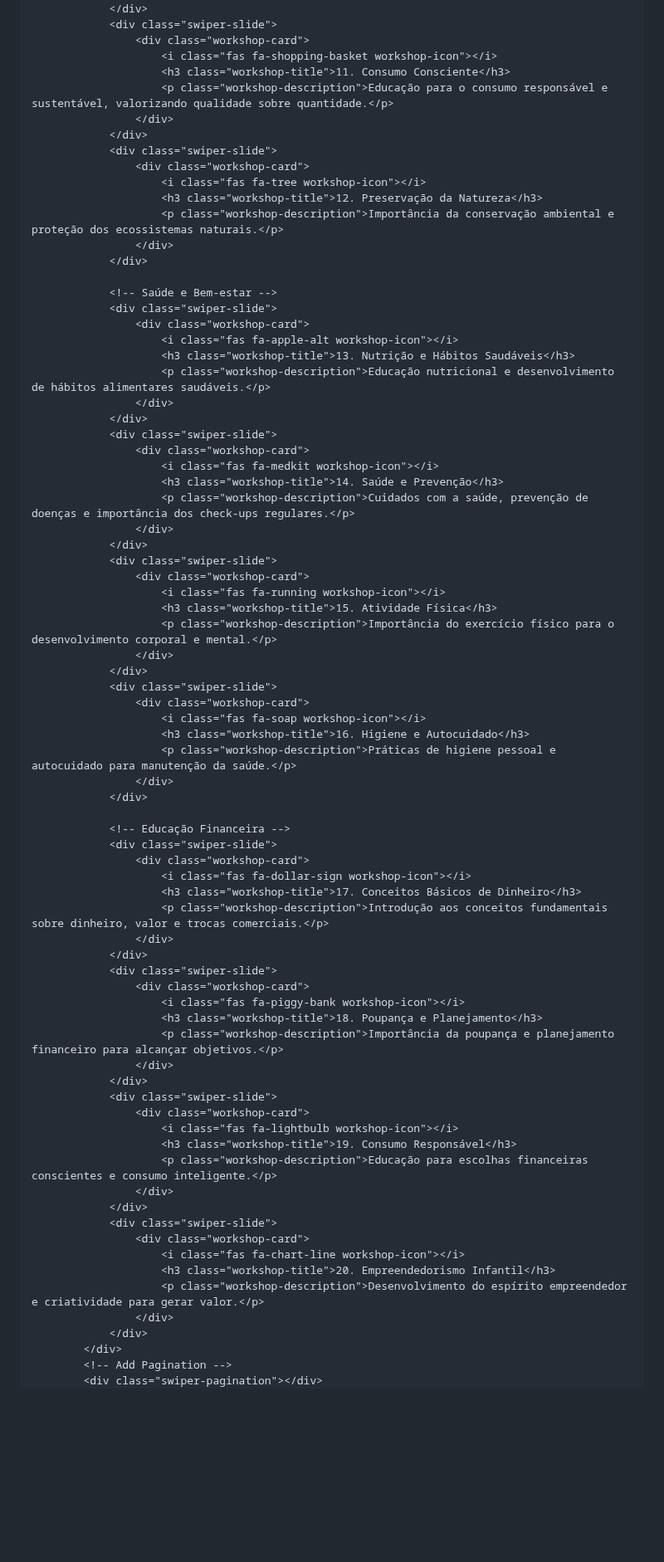
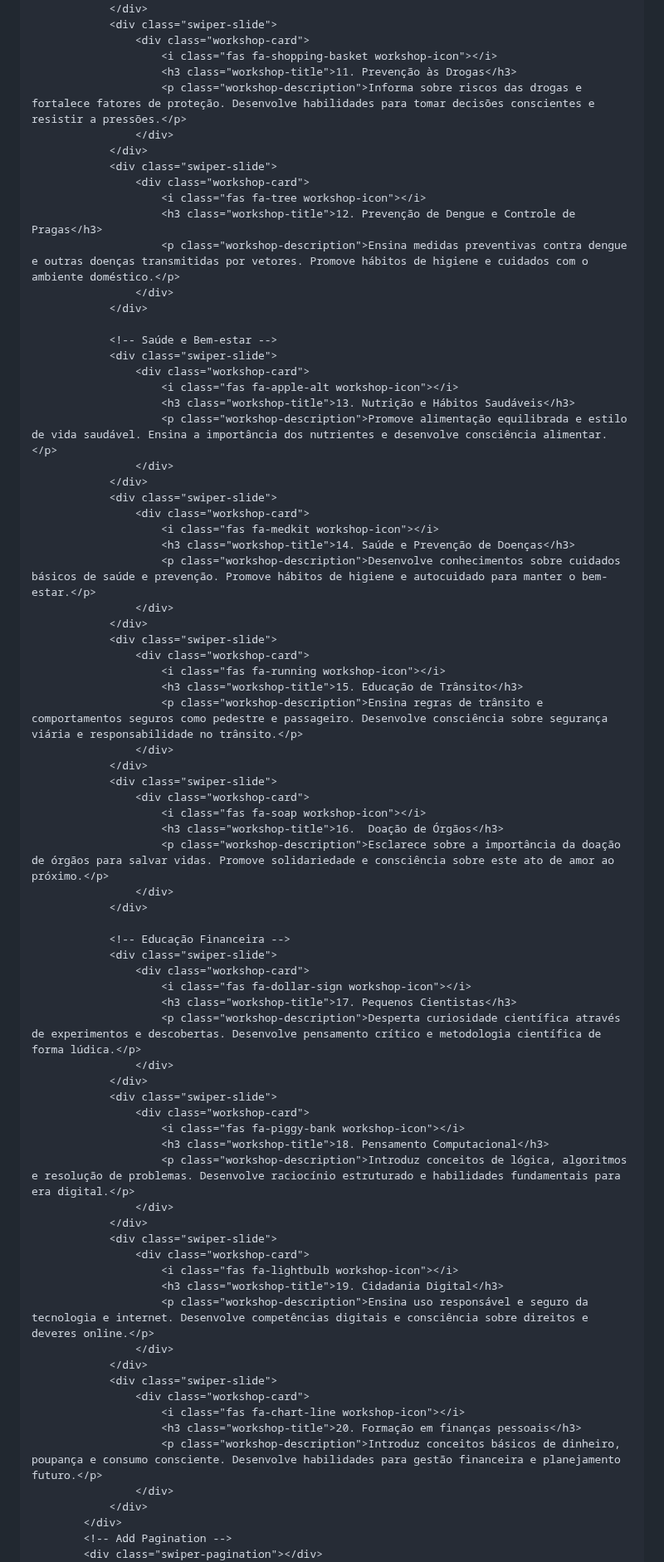
Before and after one commit to analeonilda/universo.doug, a Markdown page: README.md, the part around one of its changes. Shown at 83% size. Rendered like a GitHub page; blank space fills up the shorter version.

```diff
--- a/README.md
+++ b/README.md
@@ -161,15 +161,15 @@
                 <div class="swiper-slide">
                     <div class="workshop-card">
                         <i class="fas fa-shopping-basket workshop-icon"></i>
-                        <h3 class="workshop-title">11. Consumo Consciente</h3>
-                        <p class="workshop-description">Educação para o consumo responsável e sustentável, valorizando qualidade sobre quantidade.</p>
+                        <h3 class="workshop-title">11. Prevenção às Drogas</h3>
+                        <p class="workshop-description">Informa sobre riscos das drogas e fortalece fatores de proteção. Desenvolve habilidades para tomar decisões conscientes e resistir a pressões.</p>
                     </div>
                 </div>
                 <div class="swiper-slide">
                     <div class="workshop-card">
                         <i class="fas fa-tree workshop-icon"></i>
-                        <h3 class="workshop-title">12. Preservação da Natureza</h3>
-                        <p class="workshop-description">Importância da conservação ambiental e proteção dos ecossistemas naturais.</p>
+                        <h3 class="workshop-title">12. Prevenção de Dengue e Controle de Pragas</h3>
+                        <p class="workshop-description">Ensina medidas preventivas contra dengue e outras doenças transmitidas por vetores. Promove hábitos de higiene e cuidados com o ambiente doméstico.</p>
                     </div>
                 </div>
 
@@ -178,28 +178,28 @@
                     <div class="workshop-card">
                         <i class="fas fa-apple-alt workshop-icon"></i>
                         <h3 class="workshop-title">13. Nutrição e Hábitos Saudáveis</h3>
-                        <p class="workshop-description">Educação nutricional e desenvolvimento de hábitos alimentares saudáveis.</p>
+                        <p class="workshop-description">Promove alimentação equilibrada e estilo de vida saudável. Ensina a importância dos nutrientes e desenvolve consciência alimentar.</p>
                     </div>
                 </div>
                 <div class="swiper-slide">
                     <div class="workshop-card">
                         <i class="fas fa-medkit workshop-icon"></i>
-                        <h3 class="workshop-title">14. Saúde e Prevenção</h3>
-                        <p class="workshop-description">Cuidados com a saúde, prevenção de doenças e importância dos check-ups regulares.</p>
+                        <h3 class="workshop-title">14. Saúde e Prevenção de Doenças</h3>
+                        <p class="workshop-description">Desenvolve conhecimentos sobre cuidados básicos de saúde e prevenção. Promove hábitos de higiene e autocuidado para manter o bem-estar.</p>
                     </div>
                 </div>
                 <div class="swiper-slide">
                     <div class="workshop-card">
                         <i class="fas fa-running workshop-icon"></i>
-                        <h3 class="workshop-title">15. Atividade Física</h3>
-                        <p class="workshop-description">Importância do exercício físico para o desenvolvimento corporal e mental.</p>
+                        <h3 class="workshop-title">15. Educação de Trânsito</h3>
+                        <p class="workshop-description">Ensina regras de trânsito e comportamentos seguros como pedestre e passageiro. Desenvolve consciência sobre segurança viária e responsabilidade no trânsito.</p>
                     </div>
                 </div>
                 <div class="swiper-slide">
                     <div class="workshop-card">
                         <i class="fas fa-soap workshop-icon"></i>
-                        <h3 class="workshop-title">16. Higiene e Autocuidado</h3>
-                        <p class="workshop-description">Práticas de higiene pessoal e autocuidado para manutenção da saúde.</p>
+                        <h3 class="workshop-title">16.  Doação de Órgãos</h3>
+                        <p class="workshop-description">Esclarece sobre a importância da doação de órgãos para salvar vidas. Promove solidariedade e consciência sobre este ato de amor ao próximo.</p>
                     </div>
                 </div>
 
@@ -207,29 +207,29 @@
                 <div class="swiper-slide">
                     <div class="workshop-card">
                         <i class="fas fa-dollar-sign workshop-icon"></i>
-                        <h3 class="workshop-title">17. Conceitos Básicos de Dinheiro</h3>
-                        <p class="workshop-description">Introdução aos conceitos fundamentais sobre dinheiro, valor e trocas comerciais.</p>
+                        <h3 class="workshop-title">17. Pequenos Cientistas</h3>
+                        <p class="workshop-description">Desperta curiosidade científica através de experimentos e descobertas. Desenvolve pensamento crítico e metodologia científica de forma lúdica.</p>
                     </div>
                 </div>
                 <div class="swiper-slide">
                     <div class="workshop-card">
                         <i class="fas fa-piggy-bank workshop-icon"></i>
-                        <h3 class="workshop-title">18. Poupança e Planejamento</h3>
-                        <p class="workshop-description">Importância da poupança e planejamento financeiro para alcançar objetivos.</p>
+                        <h3 class="workshop-title">18. Pensamento Computacional</h3>
+                        <p class="workshop-description">Introduz conceitos de lógica, algoritmos e resolução de problemas. Desenvolve raciocínio estruturado e habilidades fundamentais para era digital.</p>
                     </div>
                 </div>
                 <div class="swiper-slide">
                     <div class="workshop-card">
                         <i class="fas fa-lightbulb workshop-icon"></i>
-                        <h3 class="workshop-title">19. Consumo Responsável</h3>
-                        <p class="workshop-description">Educação para escolhas financeiras conscientes e consumo inteligente.</p>
+                        <h3 class="workshop-title">19. Cidadania Digital</h3>
+                        <p class="workshop-description">Ensina uso responsável e seguro da tecnologia e internet. Desenvolve competências digitais e consciência sobre direitos e deveres online.</p>
                     </div>
                 </div>
                 <div class="swiper-slide">
                     <div class="workshop-card">
                         <i class="fas fa-chart-line workshop-icon"></i>
-                        <h3 class="workshop-title">20. Empreendedorismo Infantil</h3>
-                        <p class="workshop-description">Desenvolvimento do espírito empreendedor e criatividade para gerar valor.</p>
+                        <h3 class="workshop-title">20. Formação em finanças pessoais</h3>
+                        <p class="workshop-description">Introduz conceitos básicos de dinheiro, poupança e consumo consciente. Desenvolve habilidades para gestão financeira e planejamento futuro.</p>
                     </div>
                 </div>
             </div>
```
Also changed, not shown: other parts of README.md (+15 -15 lines).
